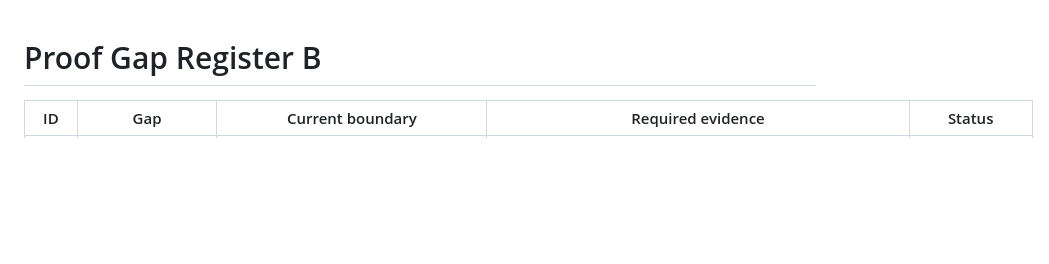
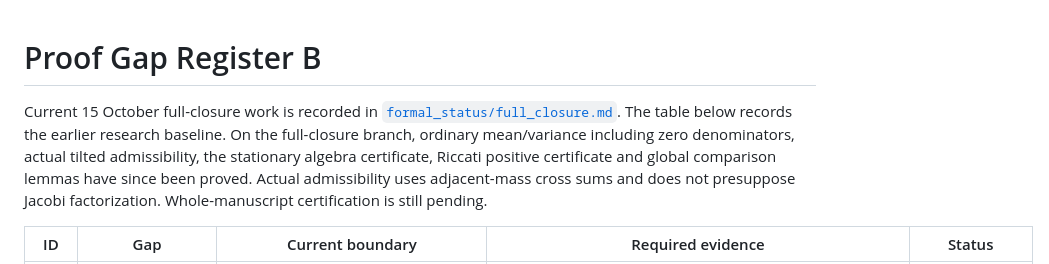
Before and after one commit to wzn1118/exact-hoeffding-constants, a Markdown page: proof_gap_register.md, the part around the change. Drawn GitHub-style; blank space fills up the shorter version.

```diff
--- a/proof_gap_register.md
+++ b/proof_gap_register.md
@@ -1,4 +1,13 @@
 # Proof Gap Register B
+
+Current 15 October full-closure work is recorded in
+[`formal_status/full_closure.md`](formal_status/full_closure.md).
+The table below records the earlier research baseline. On the full-closure
+branch, ordinary mean/variance including zero denominators, actual tilted
+admissibility, the stationary algebra certificate, Riccati positive
+certificate and global comparison lemmas have since been proved. Actual
+admissibility uses adjacent-mass cross sums and does not presuppose Jacobi
+factorization. Whole-manuscript certification is still pending.
 
 | ID | Gap | Current boundary | Required evidence | Status |
 | --- | --- | --- | --- | --- |
```
Also changed, not shown: LEAN_PROOF_STATUS.md (+13 -0 lines).
